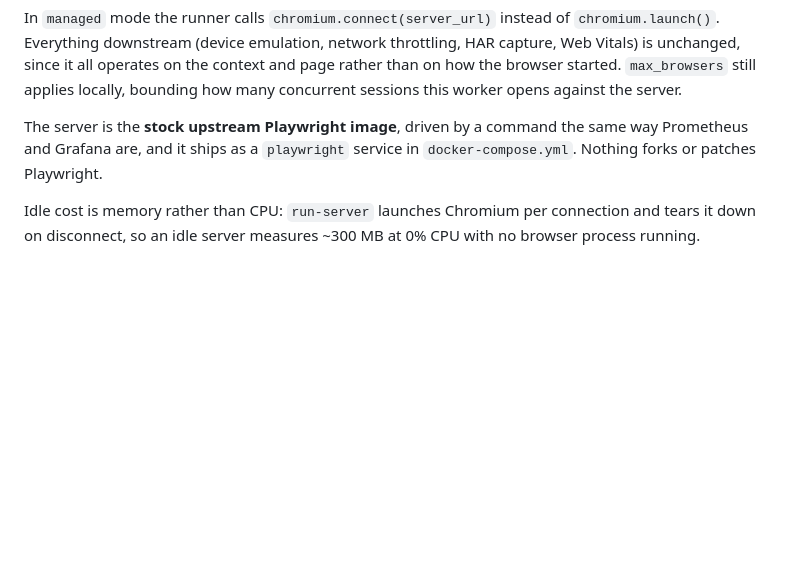
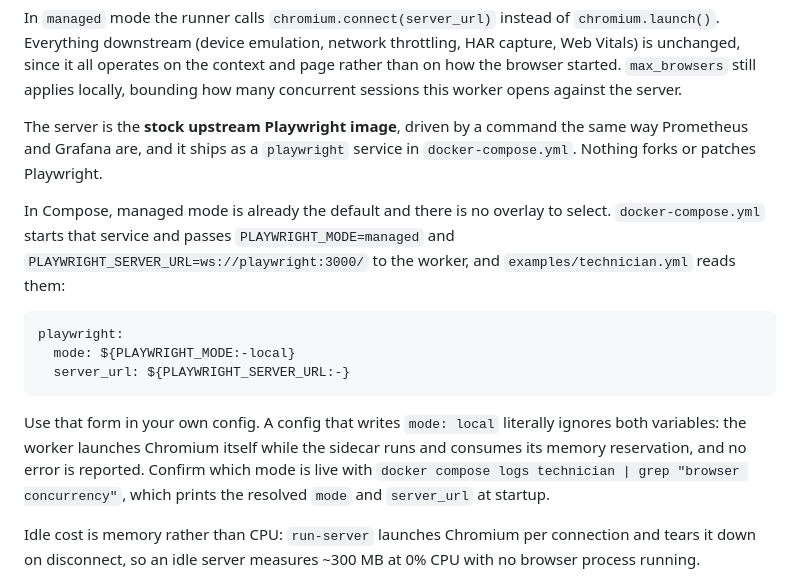
Before and after one commit to jesseheady/technician, a Markdown page: docs/playwright-scaling.md, the part around the change. GitHub-like rendering; blank space fills up the shorter version.

Commit message:
Correct how managed mode ships in Compose (#393) (#394)
Signed-off-by: Jesse Heady <jesse@heady.name>

````diff
--- a/docs/playwright-scaling.md
+++ b/docs/playwright-scaling.md
@@ -247,6 +247,16 @@ In `managed` mode the runner calls `chromium.connect(server_url)` instead of `ch
 
 The server is the **stock upstream Playwright image**, driven by a command the same way Prometheus and Grafana are, and it ships as a `playwright` service in `docker-compose.yml`. Nothing forks or patches Playwright.
 
+In Compose, managed mode is already the default and there is no overlay to select. `docker-compose.yml` starts that service and passes `PLAYWRIGHT_MODE=managed` and `PLAYWRIGHT_SERVER_URL=ws://playwright:3000/` to the worker, and `examples/technician.yml` reads them:
+
+```yaml
+playwright:
+  mode: ${PLAYWRIGHT_MODE:-local}
+  server_url: ${PLAYWRIGHT_SERVER_URL:-}
+```
+
+Use that form in your own config. A config that writes `mode: local` literally ignores both variables: the worker launches Chromium itself while the sidecar runs and consumes its memory reservation, and no error is reported. Confirm which mode is live with `docker compose logs technician | grep "browser concurrency"`, which prints the resolved `mode` and `server_url` at startup.
+
 Idle cost is memory rather than CPU: `run-server` launches Chromium per connection and tears it down on disconnect, so an idle server measures ~300 MB at 0% CPU with no browser process running.
 
 **Version pinning is required, not optional.** The sidecar image tag and the playwright version embedded in the binary (`internal/playwright/scripts/package.json`) must agree, and the npm dependency is pinned exactly rather than to a caret range for that reason. A range lets `npm ci` resolve a client newer than the sidecar, and Playwright rejects the connection outright:
````
Also changed, not shown: docs/roadmap.md (+1 -1 lines).
